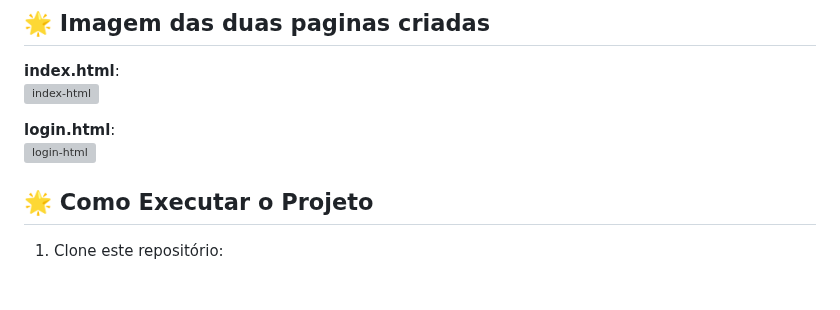
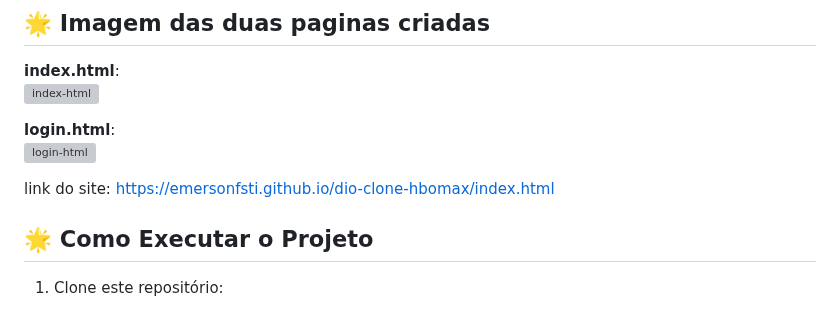
Before and after one commit to emersonfsti/dio-clone-hbomax, a Markdown page: readme.md, the part around the change. Rendered like a GitHub page; blank space fills up the shorter version; grey boxes are pictures that could not be loaded.

Commit message:
commit-readme003

```diff
--- a/readme.md
+++ b/readme.md
@@ -52,6 +52,10 @@ O projeto está organizado da seguinte forma:
 **login.html**:
 <br>
 ![login-html](https://github.com/emersonfsti/dio-clone-hbomax/blob/main/img/login.jpg?raw=true)
+
+link do site:
+https://emersonfsti.github.io/dio-clone-hbomax/index.html
+
 ## 🌟 **Como Executar o Projeto**
 
 1. Clone este repositório:
```
